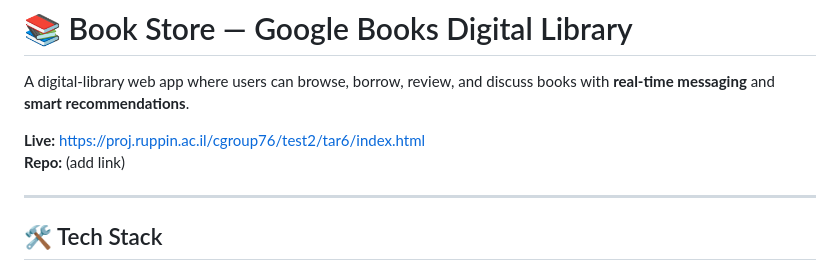
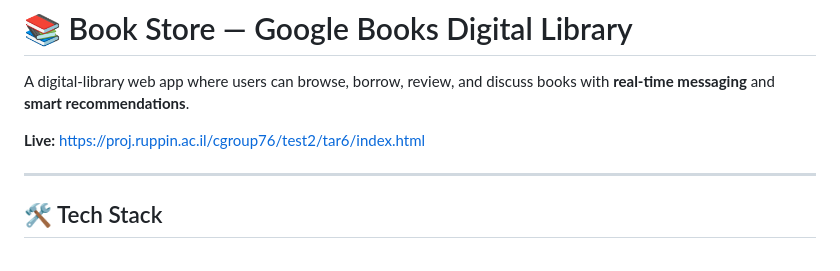
Before and after one commit to cgroup76/BookLibraryNew, a Markdown page: README.md, the part around the change. GitHub-like rendering.

```diff
--- a/README.md
+++ b/README.md
@@ -2,7 +2,6 @@
 A digital-library web app where users can browse, borrow, review, and discuss books with **real-time messaging** and **smart recommendations**.
 
 **Live:** https://proj.ruppin.ac.il/cgroup76/test2/tar6/index.html
-**Repo:** (add link)
 
 ---
 
```
